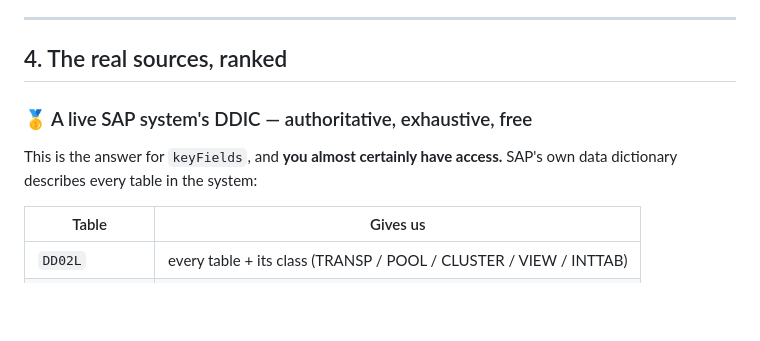
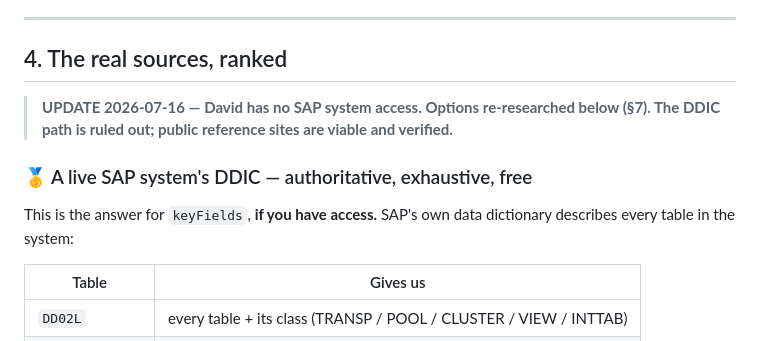
Before and after one commit to daviddef/ERP-Galaxy, a Markdown page: DATA_SOURCES.md, the part around one of its changes. Rendered like a GitHub page; blank space fills up the shorter version.

```diff
--- a/DATA_SOURCES.md
+++ b/DATA_SOURCES.md
@@ -53,8 +53,10 @@ This session has already proven the point three times: the source PDFs had trunc
 
 ## 4. The real sources, ranked
 
+> **UPDATE 2026-07-16 — David has no SAP system access. Options re-researched below (§7). The DDIC path is ruled out; public reference sites are viable and verified.**
+
 ### 🥇 A live SAP system's DDIC — authoritative, exhaustive, free
-This is the answer for `keyFields`, and **you almost certainly have access.** SAP's own data dictionary describes every table in the system:
+This is the answer for `keyFields`, **if you have access.** SAP's own data dictionary describes every table in the system:
 
 | Table | Gives us |
 |---|---|
```
Also changed, not shown: other parts of DATA_SOURCES.md (+50 -1 lines).
